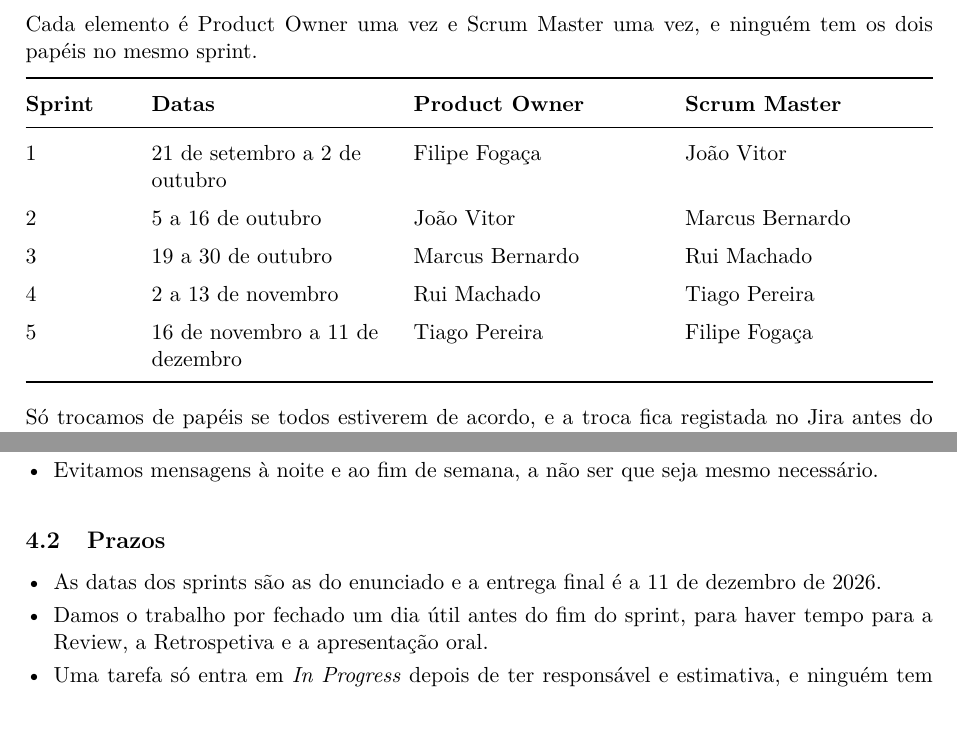
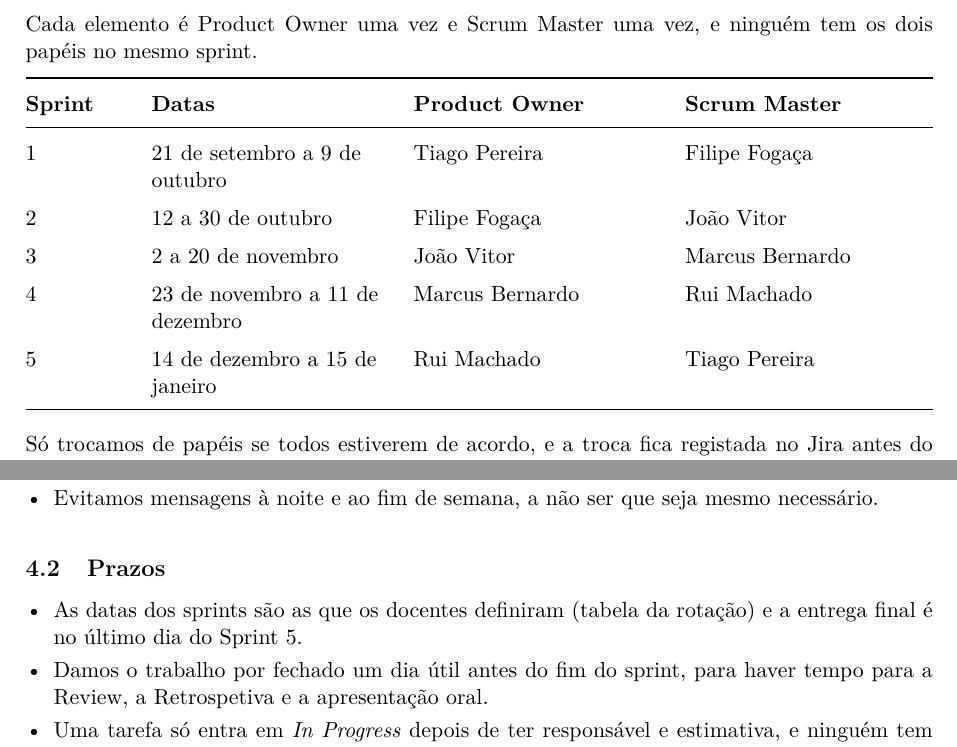
Before and after one commit to TiagoPereira001/Engenharia-de-Software, a LaTeX document (docs/contrato_equipa.tex): two parts of pages 4 and 5 of 6, joined at a grey line, cut so that both start at the same text. Compiled offline with pdfLaTeX.

Commit message:
atualiza datas dos sprints e papeis do sprint 1

```diff
--- a/docs/contrato_equipa.tex
+++ b/docs/contrato_equipa.tex
@@ -160,11 +160,11 @@ Cada elemento é Product Owner uma vez e Scrum Master uma vez, e ninguém tem os
   \toprule
   \textbf{Sprint} & \textbf{Datas} & \textbf{Product Owner} & \textbf{Scrum Master} \\
   \midrule
-  1 & 21 de setembro a 2 de outubro   & Filipe Fogaça   & João Vitor \\
-  2 & 5 a 16 de outubro               & João Vitor      & Marcus Bernardo \\
-  3 & 19 a 30 de outubro              & Marcus Bernardo & Rui Machado \\
-  4 & 2 a 13 de novembro              & Rui Machado     & Tiago Pereira \\
-  5 & 16 de novembro a 11 de dezembro & Tiago Pereira   & Filipe Fogaça \\
+  1 & 21 de setembro a 9 de outubro  & Tiago Pereira   & Filipe Fogaça \\
+  2 & 12 a 30 de outubro              & Filipe Fogaça   & João Vitor \\
+  3 & 2 a 20 de novembro              & João Vitor      & Marcus Bernardo \\
+  4 & 23 de novembro a 11 de dezembro & Marcus Bernardo & Rui Machado \\
+  5 & 14 de dezembro a 15 de janeiro  & Rui Machado     & Tiago Pereira \\
   \bottomrule
 \end{tabularx}
 \renewcommand{\arraystretch}{1}
@@ -214,7 +214,7 @@ Não queremos chegar a este ponto, mas fica escrito para ser justo com quem est
 \subsection{Prazos}
 
 \begin{itemize}
-  \item As datas dos sprints são as do enunciado e a entrega final é a 11 de dezembro de 2026.
+  \item As datas dos sprints são as que os docentes definiram (tabela da rotação) e a entrega final é no último dia do Sprint 5.
   \item Damos o trabalho por fechado um dia útil antes do fim do sprint, para haver tempo para a Review, a Retrospetiva e a apresentação oral.
   \item Uma tarefa só entra em \textit{In Progress} depois de ter responsável e estimativa, e ninguém tem mais de duas tarefas abertas ao mesmo tempo.
   \item Se um item não ficar pronto, não prolongamos o sprint: volta ao Product Backlog e o Product Owner volta a priorizá-lo.
```
Also changed, not shown: docs/contrato_equipa.tex (4 more changed lines).
